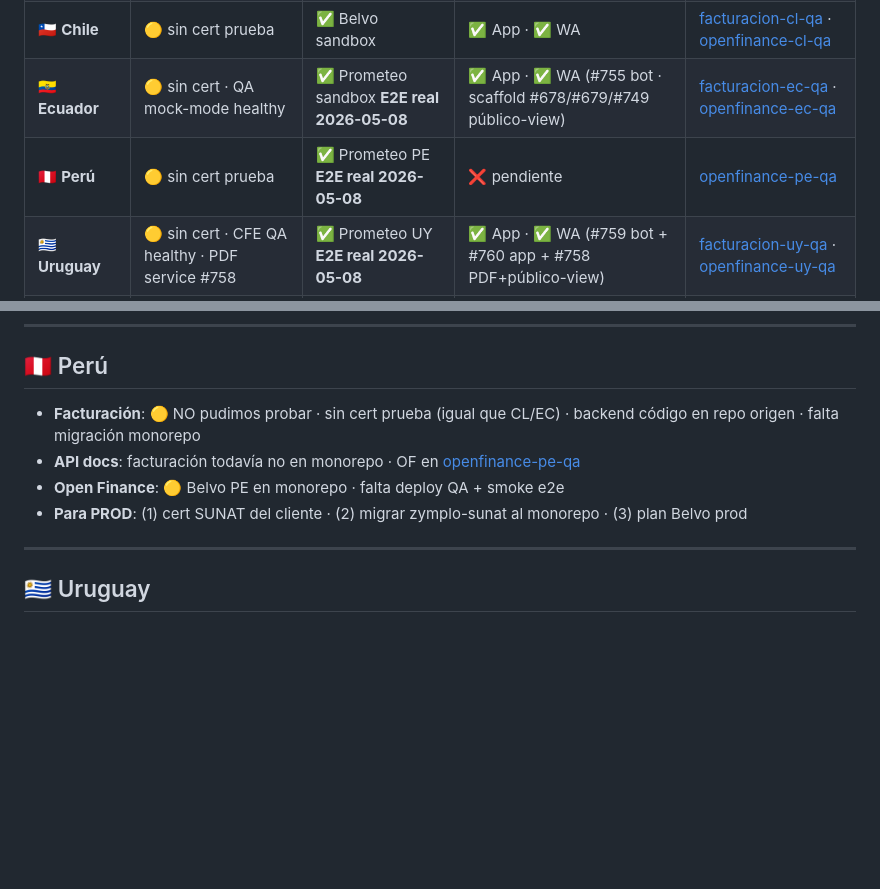
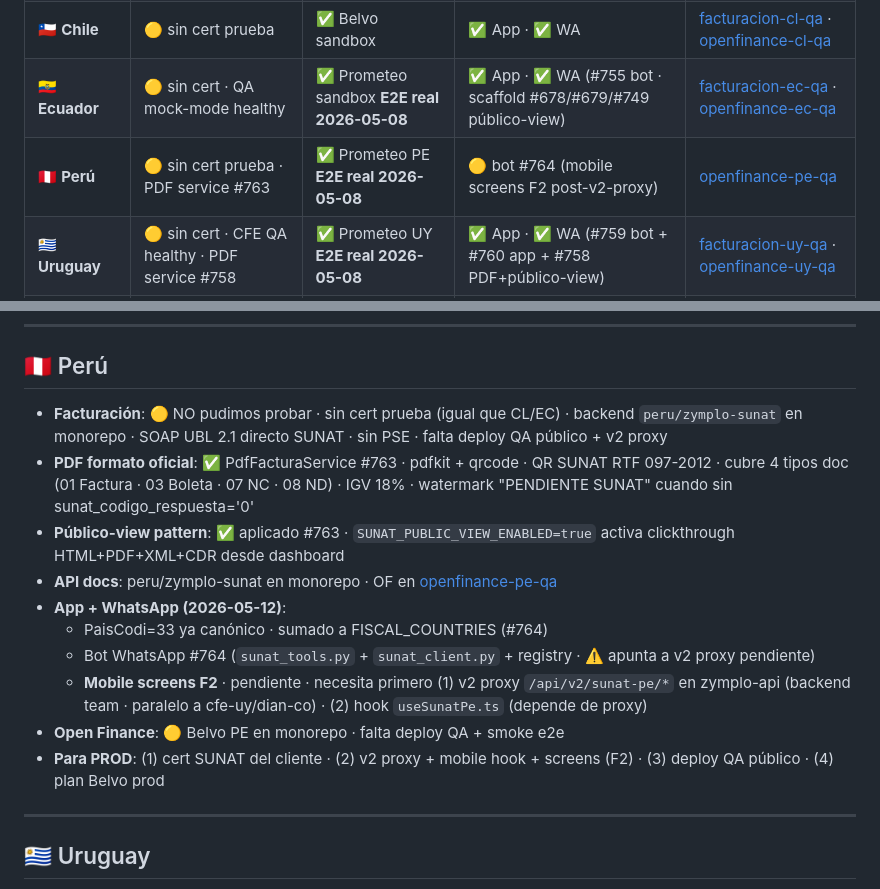
Before and after one commit to luzma101190/zymplo-multipais-dashboard, a Markdown page: dashboard.md, 2 parts joined by grey strips. Drawn GitHub-style; blank space fills up the shorter version.

Commit message:
sync(dashboard): Perú backend PDF + bot WA post #763/764

```diff
--- a/dashboard.md
+++ b/dashboard.md
@@ -28,7 +28,7 @@
 | 🇦🇷 **Argentina** | 🧪 AFIP sandbox | ✅ Prometeo sandbox **E2E real 2026-05-08** | ❌ pendiente | [openfinance-ar-qa](https://openfinance-ar-qa.zymplo.com/api-docs/) |
 | 🇨🇱 **Chile** | 🟡 sin cert prueba | ✅ Belvo sandbox | ✅ App · ✅ WA | [facturacion-cl-qa](https://facturacion-cl-qa.zymplo.com/api-docs/) · [openfinance-cl-qa](https://openfinance-cl-qa.zymplo.com/api-docs/) |
 | 🇪🇨 **Ecuador** | 🟡 sin cert · QA mock-mode healthy | ✅ Prometeo sandbox **E2E real 2026-05-08** | ✅ App · ✅ WA (#755 bot · scaffold #678/#679/#749 público-view) | [facturacion-ec-qa](https://facturacion-ec-qa.zymplo.com/api-docs/) · [openfinance-ec-qa](https://openfinance-ec-qa.zymplo.com/api-docs/) |
-| 🇵🇪 **Perú** | 🟡 sin cert prueba | ✅ Prometeo PE **E2E real 2026-05-08** | ❌ pendiente | [openfinance-pe-qa](https://openfinance-pe-qa.zymplo.com/api-docs/) |
+| 🇵🇪 **Perú** | 🟡 sin cert prueba · PDF service #763 | ✅ Prometeo PE **E2E real 2026-05-08** | 🟡 bot #764 (mobile screens F2 post-v2-proxy) | [openfinance-pe-qa](https://openfinance-pe-qa.zymplo.com/api-docs/) |
 | 🇺🇾 **Uruguay** | 🟡 sin cert · CFE QA healthy · PDF service #758 | ✅ Prometeo UY **E2E real 2026-05-08** | ✅ App · ✅ WA (#759 bot + #760 app + #758 PDF+público-view) | [facturacion-uy-qa](https://facturacion-uy-qa.zymplo.com) · [openfinance-uy-qa](https://openfinance-uy-qa.zymplo.com/api-docs/) |
 | 🇨🇷 **Costa Rica** | 🚧 código clone de Perú · pendiente owner | ✅ OF QA healthy | ❌ pendiente | [openbanking-cr-qa](https://openbanking-cr-qa.zymplo.com) |
 | 🇺🇸 **EEUU** | 🟡 UBL · FE-US QA healthy | ⏳ Akoya | ❌ pendiente | [facturacion-us-qa](https://facturacion-us-qa.zymplo.com) |
@@ -123,10 +123,16 @@
 
 ## 🇵🇪 Perú
 
-- **Facturación**: 🟡 NO pudimos probar · sin cert prueba (igual que CL/EC) · backend código en repo origen · falta migración monorepo
-- **API docs**: facturación todavía no en monorepo · OF en [openfinance-pe-qa](https://openfinance-pe-qa.zymplo.com/api-docs/)
+- **Facturación**: 🟡 NO pudimos probar · sin cert prueba (igual que CL/EC) · backend `peru/zymplo-sunat` en monorepo · SOAP UBL 2.1 directo SUNAT · sin PSE · falta deploy QA público + v2 proxy
+- **PDF formato oficial**: ✅ PdfFacturaService #763 · pdfkit + qrcode · QR SUNAT RTF 097-2012 · cubre 4 tipos doc (01 Factura · 03 Boleta · 07 NC · 08 ND) · IGV 18% · watermark "PENDIENTE SUNAT" cuando sin sunat_codigo_respuesta='0'
+- **Público-view pattern**: ✅ aplicado #763 · `SUNAT_PUBLIC_VIEW_ENABLED=true` activa clickthrough HTML+PDF+XML+CDR desde dashboard
+- **API docs**: peru/zymplo-sunat en monorepo · OF en [openfinance-pe-qa](https://openfinance-pe-qa.zymplo.com/api-docs/)
+- **App + WhatsApp (2026-05-12)**:
+  - PaisCodi=33 ya canónico · sumado a FISCAL_COUNTRIES (#764)
+  - Bot WhatsApp #764 (`sunat_tools.py` + `sunat_client.py` + registry · ⚠️ apunta a v2 proxy pendiente)
+  - **Mobile screens F2** · pendiente · necesita primero (1) v2 proxy `/api/v2/sunat-pe/*` en zymplo-api (backend team · paralelo a cfe-uy/dian-co) · (2) hook `useSunatPe.ts` (depende de proxy)
 - **Open Finance**: 🟡 Belvo PE en monorepo · falta deploy QA + smoke e2e
-- **Para PROD**: (1) cert SUNAT del cliente · (2) migrar zymplo-sunat al monorepo · (3) plan Belvo prod
+- **Para PROD**: (1) cert SUNAT del cliente · (2) v2 proxy + mobile hook + screens (F2) · (3) deploy QA público · (4) plan Belvo prod
 
 ---
 
```
